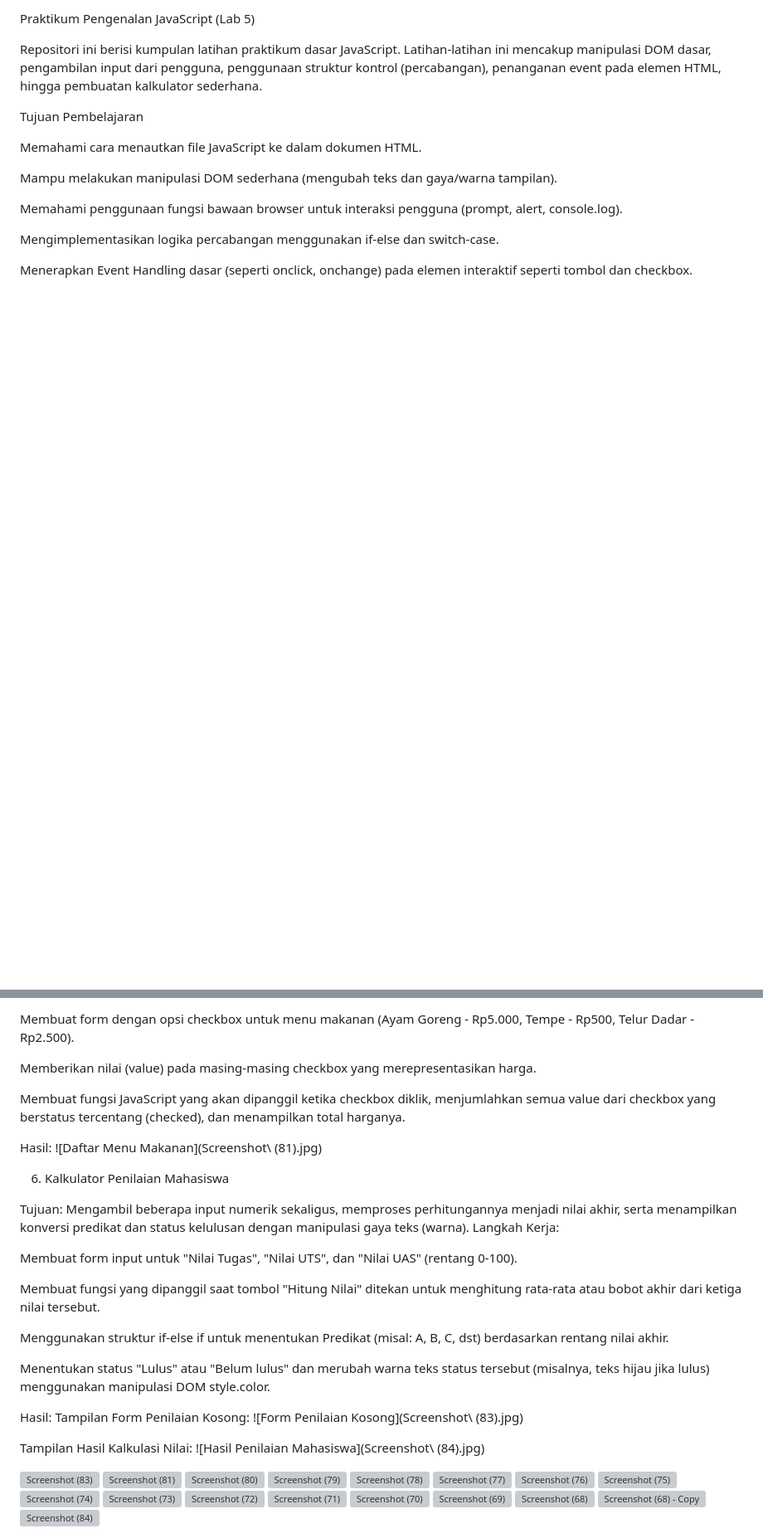
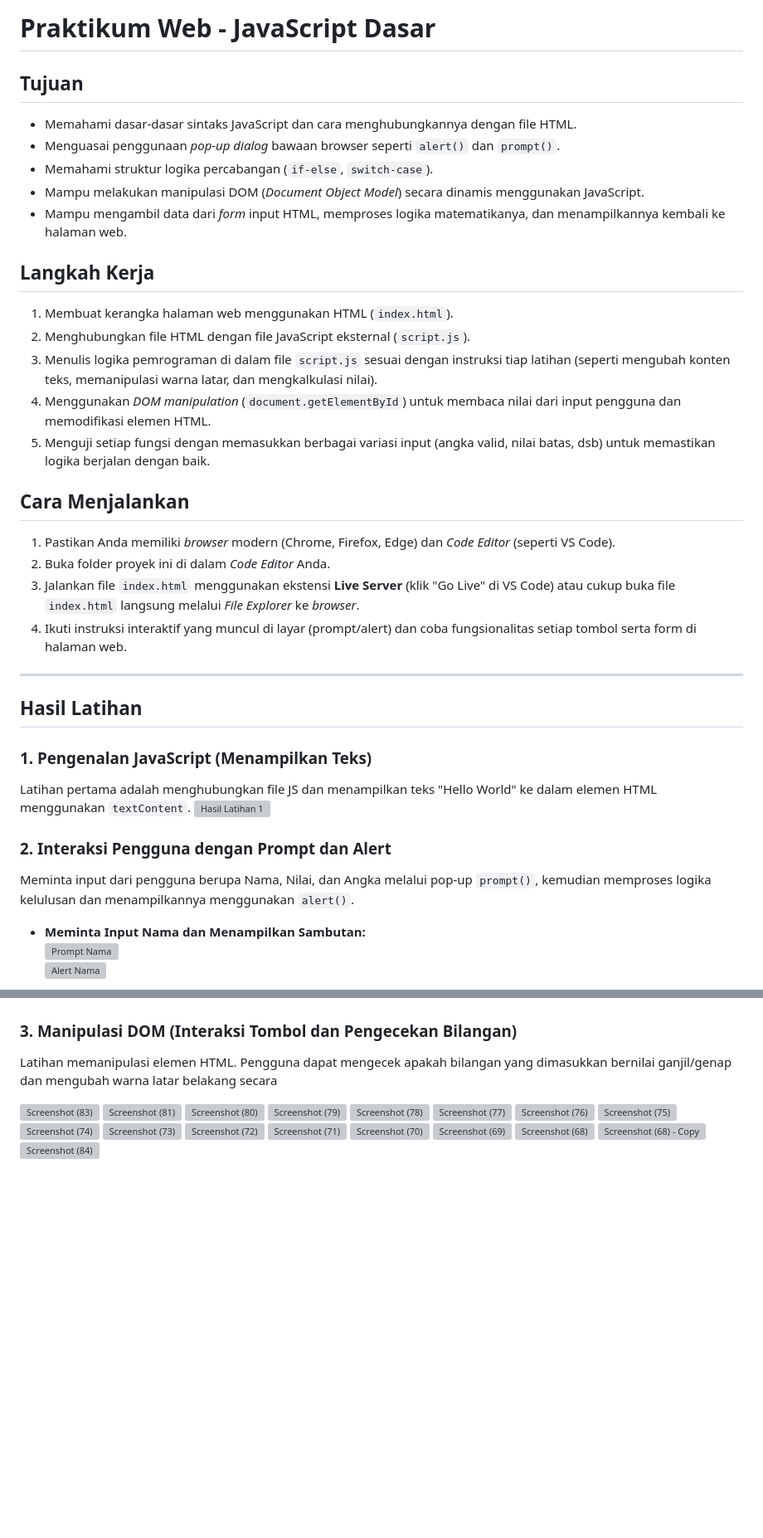
Before and after one commit to Dio246/Lab5Web, a Markdown page: README.md, 2 parts joined by grey strips. Shown at 83% size. Rendered like a GitHub page; blank space fills up the shorter version; grey boxes are pictures that could not be loaded.

```diff
--- a/README.md
+++ b/README.md
@@ -1,16 +1,38 @@
-Praktikum Pengenalan JavaScript (Lab 5)
+# Praktikum Web - JavaScript Dasar
 
-Repositori ini berisi kumpulan latihan praktikum dasar JavaScript. Latihan-latihan ini mencakup manipulasi DOM dasar, pengambilan input dari pengguna, penggunaan struktur kontrol (percabangan), penanganan event pada elemen HTML, hingga pembuatan kalkulator sederhana.
+## Tujuan
+- Memahami dasar-dasar sintaks JavaScript dan cara menghubungkannya dengan file HTML.
+- Menguasai penggunaan *pop-up dialog* bawaan browser seperti `alert()` dan `prompt()`.
+- Memahami struktur logika percabangan (`if-else`, `switch-case`).
+- Mampu melakukan manipulasi DOM (*Document Object Model*) secara dinamis menggunakan JavaScript.
+- Mampu mengambil data dari *form* input HTML, memproses logika matematikanya, dan menampilkannya kembali ke halaman web.
 
-Tujuan Pembelajaran
+## Langkah Kerja
+1. Membuat kerangka halaman web menggunakan HTML (`index.html`).
+2. Menghubungkan file HTML dengan file JavaScript eksternal (`script.js`).
+3. Menulis logika pemrograman di dalam file `script.js` sesuai dengan instruksi tiap latihan (seperti mengubah konten teks, memanipulasi warna latar, dan mengkalkulasi nilai).
+4. Menggunakan *DOM manipulation* (`document.getElementById`) untuk membaca nilai dari input pengguna dan memodifikasi elemen HTML.
+5. Menguji setiap fungsi dengan memasukkan berbagai variasi input (angka valid, nilai batas, dsb) untuk memastikan logika berjalan dengan baik.
 
-Memahami cara menautkan file JavaScript ke dalam dokumen HTML.
+## Cara Menjalankan
+1. Pastikan Anda memiliki *browser* modern (Chrome, Firefox, Edge) dan *Code Editor* (seperti VS Code).
+2. Buka folder proyek ini di dalam *Code Editor* Anda.
+3. Jalankan file `index.html` menggunakan ekstensi **Live Server** (klik "Go Live" di VS Code) atau cukup buka file `index.html` langsung melalui *File Explorer* ke *browser*.
+4. Ikuti instruksi interaktif yang muncul di layar (prompt/alert) dan coba fungsionalitas setiap tombol serta form di halaman web.
 
-Mampu melakukan manipulasi DOM sederhana (mengubah teks dan gaya/warna tampilan).
+---
 
-Memahami penggunaan fungsi bawaan browser untuk interaksi pengguna (prompt, alert, console.log).
+## Hasil Latihan
 
-Mengimplementasikan logika percabangan menggunakan if-else dan switch-case.
+### 1. Pengenalan JavaScript (Menampilkan Teks)
+Latihan pertama adalah menghubungkan file JS dan menampilkan teks "Hello World" ke dalam elemen HTML menggunakan `textContent`.
+![Hasil Latihan 1](Screenshot%20(68).png)
 
-Menerapkan Event Handling dasar (seperti onclick, onchange) pada elemen interaktif seperti tombol dan checkbox.
+### 2. Interaksi Pengguna dengan Prompt dan Alert
+Meminta input dari pengguna berupa Nama, Nilai, dan Angka melalui pop-up `prompt()`, kemudian memproses logika kelulusan dan menampilkannya menggunakan `alert()`.
+- **Meminta Input Nama dan Menampilkan Sambutan:**
+  <br>
+  ![Prompt Nama](Screenshot%20(69).jpg)
+  <br>
+  ![Alert Nama](Screenshot%20(70).jpg)
 
@@ -108,31 +53,5 @@ Langkah Kerja:
-Membuat form dengan opsi checkbox untuk menu makanan (Ayam Goreng - Rp5.000, Tempe - Rp500, Telur Dadar - Rp2.500).
-
-Memberikan nilai (value) pada masing-masing checkbox yang merepresentasikan harga.
-
-Membuat fungsi JavaScript yang akan dipanggil ketika checkbox diklik, menjumlahkan semua value dari checkbox yang berstatus tercentang (checked), dan menampilkan total harganya.
-
-Hasil:
-![Daftar Menu Makanan](Screenshot\ (81).jpg)
-
-6. Kalkulator Penilaian Mahasiswa
-
-Tujuan: Mengambil beberapa input numerik sekaligus, memproses perhitungannya menjadi nilai akhir, serta menampilkan konversi predikat dan status kelulusan dengan manipulasi gaya teks (warna).
-Langkah Kerja:
-
-Membuat form input untuk "Nilai Tugas", "Nilai UTS", dan "Nilai UAS" (rentang 0-100).
-
-Membuat fungsi yang dipanggil saat tombol "Hitung Nilai" ditekan untuk menghitung rata-rata atau bobot akhir dari ketiga nilai tersebut.
-
-Menggunakan struktur if-else if untuk menentukan Predikat (misal: A, B, C, dst) berdasarkan rentang nilai akhir.
-
-Menentukan status "Lulus" atau "Belum lulus" dan merubah warna teks status tersebut (misalnya, teks hijau jika lulus) menggunakan manipulasi DOM style.color.
-
-Hasil:
-Tampilan Form Penilaian Kosong:
-![Form Penilaian Kosong](Screenshot\ (83).jpg)
-
-Tampilan Hasil Kalkulasi Nilai:
-![Hasil Penilaian Mahasiswa](Screenshot\ (84).jpg)
+### 3. Manipulasi DOM (Interaksi Tombol dan Pengecekan Bilangan)
+Latihan memanipulasi elemen HTML. Pengguna dapat mengecek apakah bilangan yang dimasukkan bernilai ganjil/genap dan mengubah warna latar belakang secara
 
 
 <img width="1366" height="768" alt="Screenshot (83)" src="https://github.com/user-attachments/assets/8d0d4e73-12fd-49d5-84a9-4ef0cbd0c543" />
```
Also changed, not shown: other parts of README.md (+12 -89 lines).
